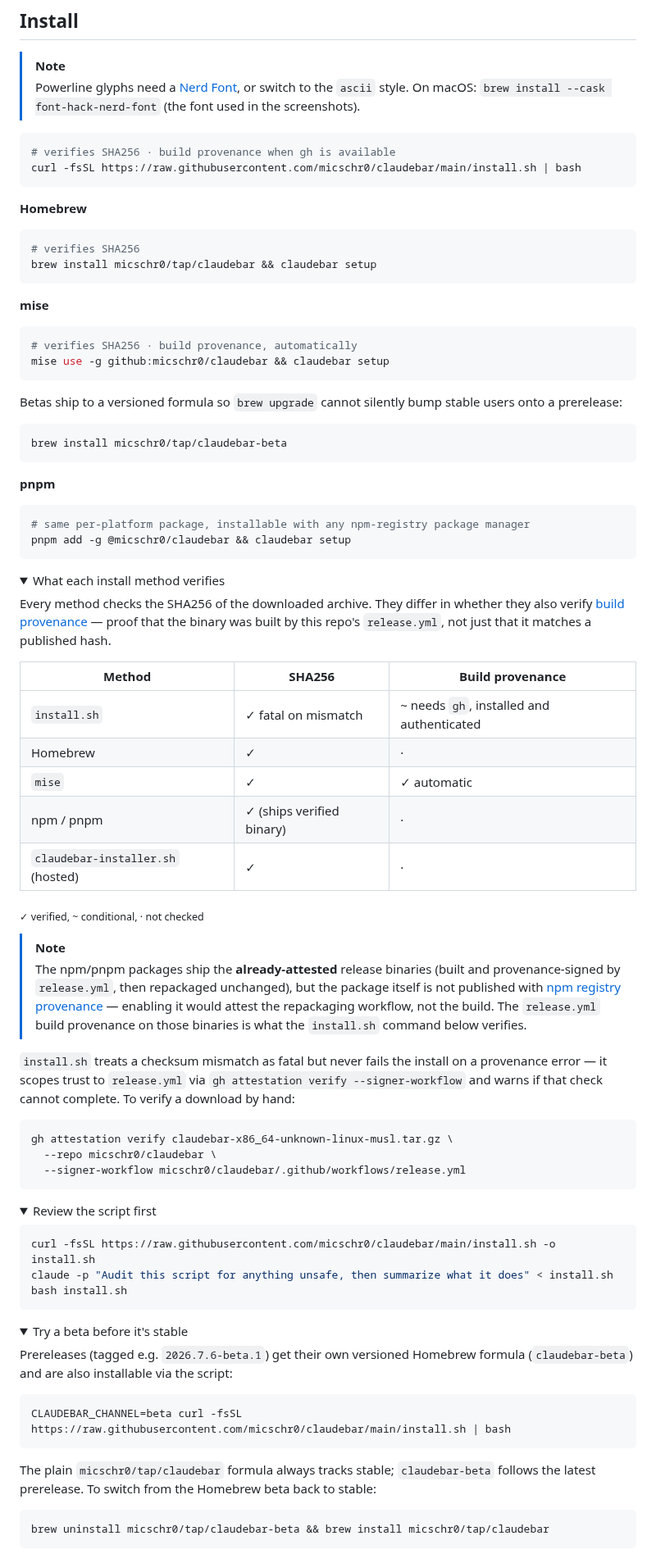
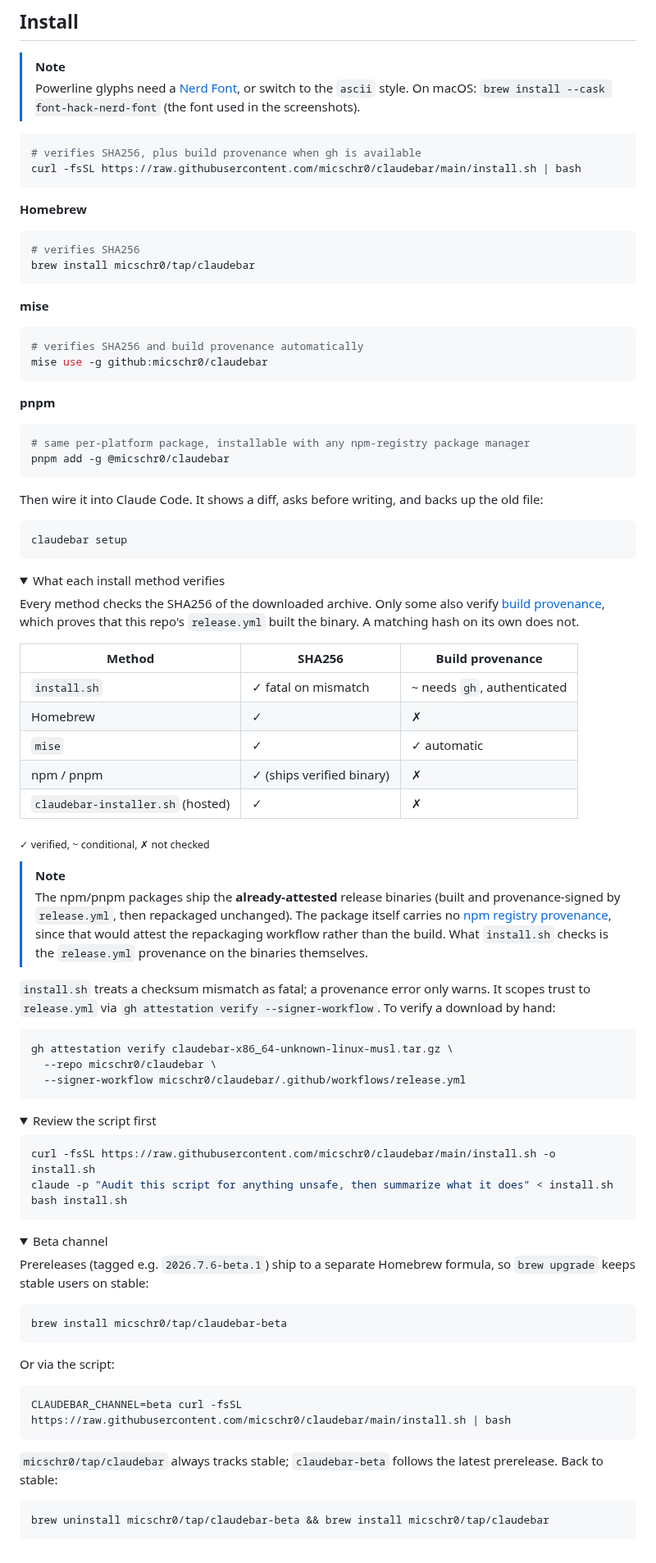
Before and after one commit to micschr0/claudebar, a Markdown page: README.md, the part around one of its changes. Shown at 82% size. Rendered like a GitHub page; folded sections open.

Commit message:
docs(readme): dedup beta block, unchain setup, copyedit (#108)

````diff
--- a/README.md
+++ b/README.md
@@ -19,56 +19,56 @@
 > On macOS: `brew install --cask font-hack-nerd-font` (the font used in the screenshots).
 
 ```bash
-# verifies SHA256 · build provenance when gh is available
+# verifies SHA256, plus build provenance when gh is available
 curl -fsSL https://raw.githubusercontent.com/micschr0/claudebar/main/install.sh | bash
 ```
 
 **Homebrew**
 ```bash
 # verifies SHA256
-brew install micschr0/tap/claudebar && claudebar setup
+brew install micschr0/tap/claudebar
 ```
 
 **mise**
 ```bash
-# verifies SHA256 · build provenance, automatically
-mise use -g github:micschr0/claudebar && claudebar setup
-```
-
-Betas ship to a versioned formula so `brew upgrade` cannot silently bump stable users onto a prerelease:
-
-```bash
-brew install micschr0/tap/claudebar-beta
+# verifies SHA256 and build provenance automatically
+mise use -g github:micschr0/claudebar
 ```
 
 **pnpm**
 ```bash
 # same per-platform package, installable with any npm-registry package manager
-pnpm add -g @micschr0/claudebar && claudebar setup
+pnpm add -g @micschr0/claudebar
+```
+
+Then wire it into Claude Code. It shows a diff, asks before writing, and backs up the old file:
+
+```bash
+claudebar setup
 ```
 
 <details><summary>What each install method verifies</summary>
 
-Every method checks the SHA256 of the downloaded archive. They differ in whether they also verify [build provenance](https://docs.github.com/en/actions/security-guides/using-artifact-attestations-to-establish-provenance-for-builds) — proof that the binary was built by this repo's `release.yml`, not just that it matches a published hash.
+Every method checks the SHA256 of the downloaded archive. Only some also verify [build provenance](https://docs.github.com/en/actions/security-guides/using-artifact-attestations-to-establish-provenance-for-builds), which proves that this repo's `release.yml` built the binary. A matching hash on its own does not.
 
 | Method | SHA256 | Build provenance |
 |---|---|---|
-| `install.sh` | ✓ fatal on mismatch | ~ needs `gh`, installed and authenticated |
-| Homebrew | ✓ | · |
+| `install.sh` | ✓ fatal on mismatch | ~ needs `gh`, authenticated |
+| Homebrew | ✓ | ✗ |
 | `mise` | ✓ | ✓ automatic |
-| npm / pnpm | ✓ (ships verified binary) | · |
-| `claudebar-installer.sh` (hosted) | ✓ | · |
+| npm / pnpm | ✓ (ships verified binary) | ✗ |
+| `claudebar-installer.sh` (hosted) | ✓ | ✗ |
 
-<sub>✓ verified, ~ conditional, · not checked</sub>
+<sub>✓ verified, ~ conditional, ✗ not checked</sub>
 
 > [!NOTE]
 > The npm/pnpm packages ship the **already-attested** release binaries (built and
-> provenance-signed by `release.yml`, then repackaged unchanged), but the package
-> itself is not published with [npm registry provenance](https://docs.npmjs.com/generating-provenance-statements/) —
-> enabling it would attest the repackaging workflow, not the build. The `release.yml`
-> build provenance on those binaries is what the `install.sh` command below verifies.
+> provenance-signed by `release.yml`, then repackaged unchanged). The package itself
+> carries no [npm registry provenance](https://docs.npmjs.com/generating-provenance-statements/),
+> since that would attest the repackaging workflow rather than the build. What
+> `install.sh` checks is the `release.yml` provenance on the binaries themselves.
 
-`install.sh` treats a checksum mismatch as fatal but never fails the install on a provenance error — it scopes trust to `release.yml` via `gh attestation verify --signer-workflow` and warns if that check cannot complete. To verify a download by hand:
+`install.sh` treats a checksum mismatch as fatal; a provenance error only warns. It scopes trust to `release.yml` via `gh attestation verify --signer-workflow`. To verify a download by hand:
 
 ```bash
 gh attestation verify claudebar-x86_64-unknown-linux-musl.tar.gz \
@@ -86,15 +86,21 @@ bash install.sh
 ```
 </details>
 
-<details><summary>Try a beta before it's stable</summary>
+<details><summary>Beta channel</summary>
 
-Prereleases (tagged e.g. `2026.7.6-beta.1`) get their own versioned Homebrew formula (`claudebar-beta`) and are also installable via the script:
+Prereleases (tagged e.g. `2026.7.6-beta.1`) ship to a separate Homebrew formula, so `brew upgrade` keeps stable users on stable:
+
+```bash
+brew install micschr0/tap/claudebar-beta
+```
+
+Or via the script:
 
 ```bash
 CLAUDEBAR_CHANNEL=beta curl -fsSL https://raw.githubusercontent.com/micschr0/claudebar/main/install.sh | bash
 ```
 
-The plain `micschr0/tap/claudebar` formula always tracks stable; `claudebar-beta` follows the latest prerelease. To switch from the Homebrew beta back to stable:
+`micschr0/tap/claudebar` always tracks stable; `claudebar-beta` follows the latest prerelease. Back to stable:
 
 ```bash
 brew uninstall micschr0/tap/claudebar-beta && brew install micschr0/tap/claudebar
````
Also changed, not shown: other parts of README.md (+9 -10 lines).
